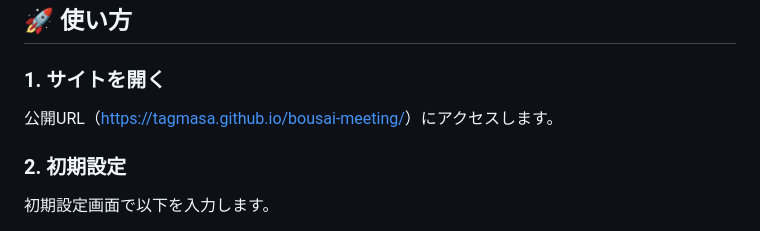
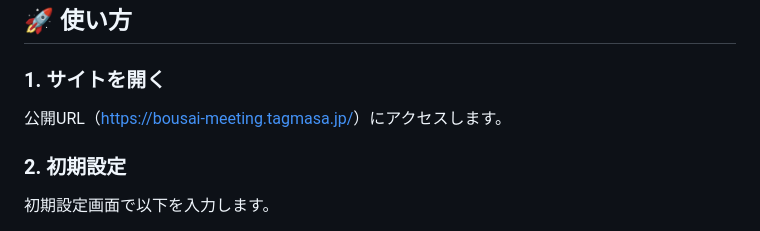
Before and after one commit to tagmasa/bousai-meeting, a Markdown page: README.md, the part around the change. Rendered like a GitHub page.

Commit message:
README.md を更新

```diff
--- a/README.md
+++ b/README.md
@@ -42,7 +42,7 @@ PC（Windows・Mac）やスマートフォン・タブレットで利用可能
 
 ### 1. サイトを開く
 
-公開URL（[https://tagmasa.github.io/bousai-meeting/](https://tagmasa.github.io/bousai-meeting/)）にアクセスします。
+公開URL（[https://bousai-meeting.tagmasa.jp/](https://bousai-meeting.tagmasa.jp/)）にアクセスします。
 
 ### 2. 初期設定
 
```
